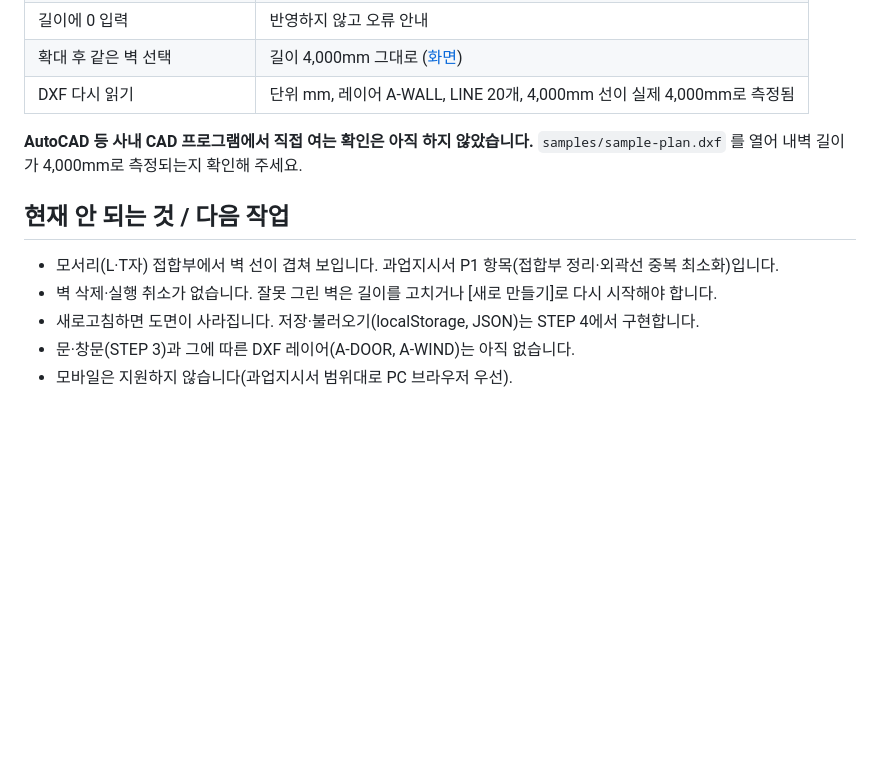
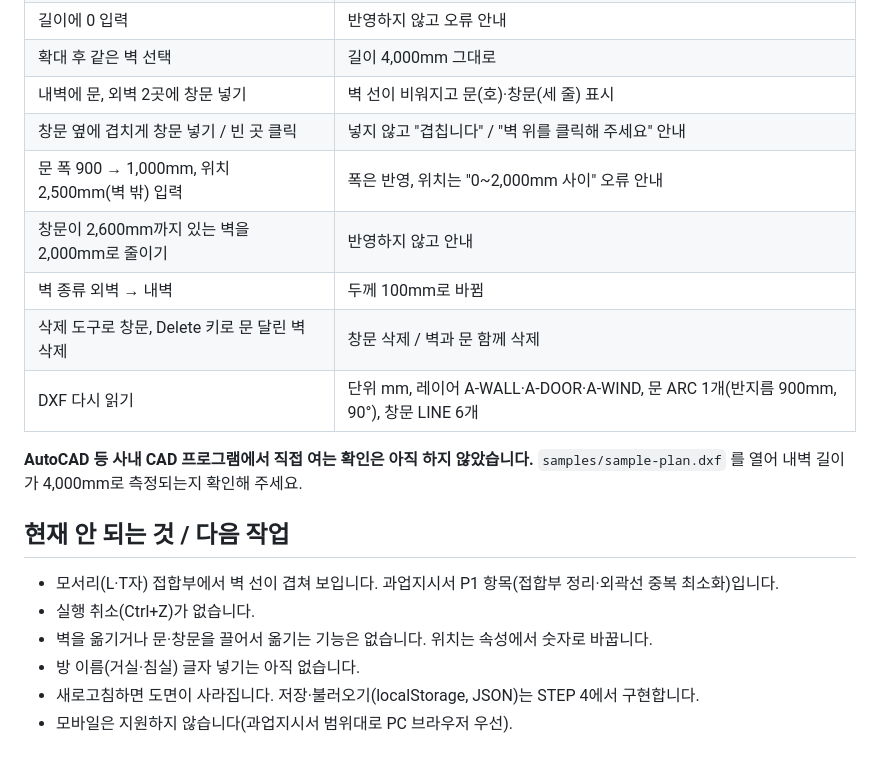
Before and after one commit to DONGSEOK-SEO/cludeTest, a Markdown page: floorplan-editor/README.md, the part around one of its changes. Rendered like a GitHub page; blank space fills up the shorter version.

```diff
--- a/floorplan-editor/README.md
+++ b/floorplan-editor/README.md
@@ -84,13 +97,20 @@ Konva 캔버스는 브라우저에서만 동작하므로 `next/dynamic` 의 `ssr
 | 길이에 0 입력 | 반영하지 않고 오류 안내 |
-| 확대 후 같은 벽 선택 | 길이 4,000mm 그대로 ([화면](docs/screenshots/03-zoomed.png)) |
-| DXF 다시 읽기 | 단위 mm, 레이어 A-WALL, LINE 20개, 4,000mm 선이 실제 4,000mm로 측정됨 |
+| 확대 후 같은 벽 선택 | 길이 4,000mm 그대로 |
+| 내벽에 문, 외벽 2곳에 창문 넣기 | 벽 선이 비워지고 문(호)·창문(세 줄) 표시 |
+| 창문 옆에 겹치게 창문 넣기 / 빈 곳 클릭 | 넣지 않고 "겹칩니다" / "벽 위를 클릭해 주세요" 안내 |
+| 문 폭 900 → 1,000mm, 위치 2,500mm(벽 밖) 입력 | 폭은 반영, 위치는 "0~2,000mm 사이" 오류 안내 |
+| 창문이 2,600mm까지 있는 벽을 2,000mm로 줄이기 | 반영하지 않고 안내 |
+| 벽 종류 외벽 → 내벽 | 두께 100mm로 바뀜 |
+| 삭제 도구로 창문, Delete 키로 문 달린 벽 삭제 | 창문 삭제 / 벽과 문 함께 삭제 |
+| DXF 다시 읽기 | 단위 mm, 레이어 A-WALL·A-DOOR·A-WIND, 문 ARC 1개(반지름 900mm, 90°), 창문 LINE 6개 |
 
 **AutoCAD 등 사내 CAD 프로그램에서 직접 여는 확인은 아직 하지 않았습니다.** `samples/sample-plan.dxf` 를 열어 내벽 길이가 4,000mm로 측정되는지 확인해 주세요.
 
 ## 현재 안 되는 것 / 다음 작업
 
 - 모서리(L·T자) 접합부에서 벽 선이 겹쳐 보입니다. 과업지시서 P1 항목(접합부 정리·외곽선 중복 최소화)입니다.
-- 벽 삭제·실행 취소가 없습니다. 잘못 그린 벽은 길이를 고치거나 [새로 만들기]로 다시 시작해야 합니다.
+- 실행 취소(Ctrl+Z)가 없습니다.
+- 벽을 옮기거나 문·창문을 끌어서 옮기는 기능은 없습니다. 위치는 속성에서 숫자로 바꿉니다.
+- 방 이름(거실·침실) 글자 넣기는 아직 없습니다.
 - 새로고침하면 도면이 사라집니다. 저장·불러오기(localStorage, JSON)는 STEP 4에서 구현합니다.
-- 문·창문(STEP 3)과 그에 따른 DXF 레이어(A-DOOR, A-WIND)는 아직 없습니다.
 - 모바일은 지원하지 않습니다(과업지시서 범위대로 PC 브라우저 우선).
```
Also changed, not shown: other parts of floorplan-editor/README.md (+29 -16 lines), floorplan-editor/docs/screenshots/01-sample-plan.png, floorplan-editor/docs/screenshots/02-door-properties.png (added), floorplan-editor/docs/screenshots/02-wall-length-edit.png (deleted), floorplan-editor/docs/screenshots/03-zoomed.png (deleted), floorplan-editor/docs/screenshots/04-dxf-render.png, 8 other files.
